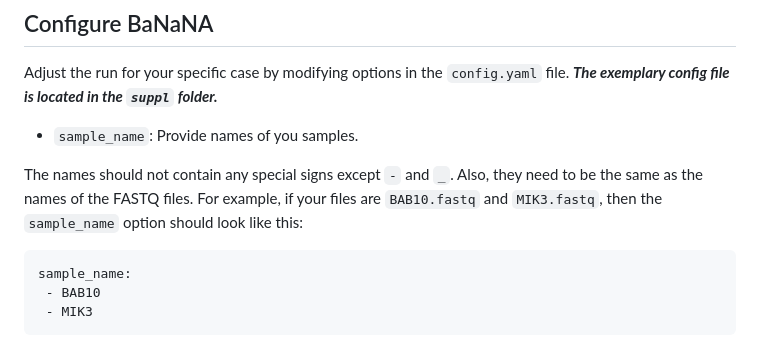
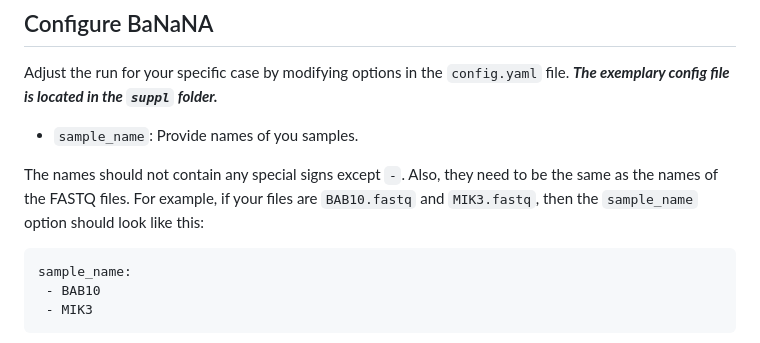
Before and after one commit to ibe-uw/BaNaNA, a Markdown page: README.md, the part around the change. Drawn GitHub-style.

````diff
--- a/README.md
+++ b/README.md
@@ -74,7 +74,7 @@ Adjust the run for your specific case by modifying options in the `config.yaml`
 
 * `sample_name`: Provide names of you samples.
 
-The names should not contain any special signs except `-` and `_`. Also, they need to be the same as the names of the FASTQ files. For example, if your files are `BAB10.fastq` and `MIK3.fastq`, then the `sample_name` option should look like this:
+The names should not contain any special signs except `-`. Also, they need to be the same as the names of the FASTQ files. For example, if your files are `BAB10.fastq` and `MIK3.fastq`, then the `sample_name` option should look like this:
 
 ```
 sample_name:
````
